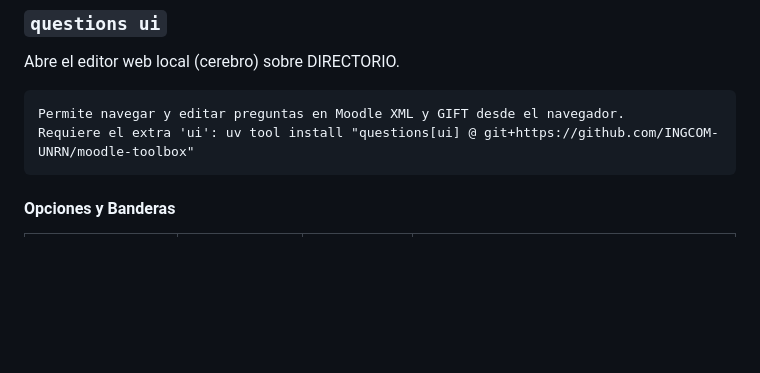
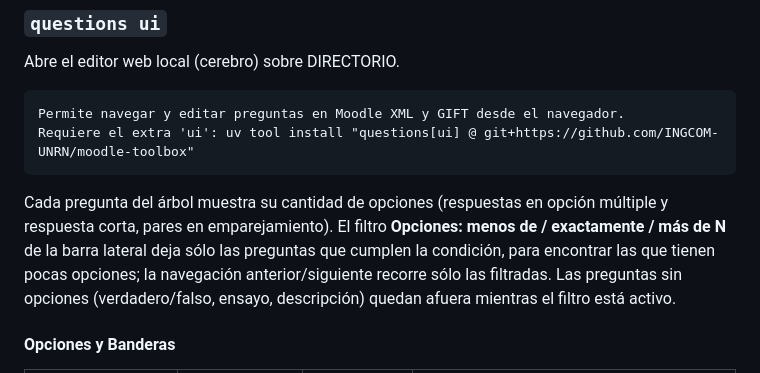
Before and after one commit to INGCOM-UNRN/moodle-toolbox, a Markdown page: MANUAL.md, the part around the change. Drawn GitHub-style; blank space fills up the shorter version.

```diff
--- a/MANUAL.md
+++ b/MANUAL.md
@@ -423,6 +423,8 @@ Abre el editor web local (cerebro) sobre DIRECTORIO.
     Permite navegar y editar preguntas en Moodle XML y GIFT desde el navegador.
     Requiere el extra 'ui': uv tool install "questions[ui] @ git+https://github.com/INGCOM-UNRN/moodle-toolbox"
 
+Cada pregunta del árbol muestra su cantidad de opciones (respuestas en opción múltiple y respuesta corta, pares en emparejamiento). El filtro **Opciones: menos de / exactamente / más de N** de la barra lateral deja sólo las preguntas que cumplen la condición, para encontrar las que tienen pocas opciones; la navegación anterior/siguiente recorre sólo las filtradas. Las preguntas sin opciones (verdadero/falso, ensayo, descripción) quedan afuera mientras el filtro está activo.
+
 #### Opciones y Banderas
 | Opción / Banderas | Tipo | Por Defecto | Descripción |
 | :--- | :--- | :--- | :--- |
```
Also changed, not shown: CHANGELOG.md (+1 -0 lines), README.md (+1 -1 lines).
